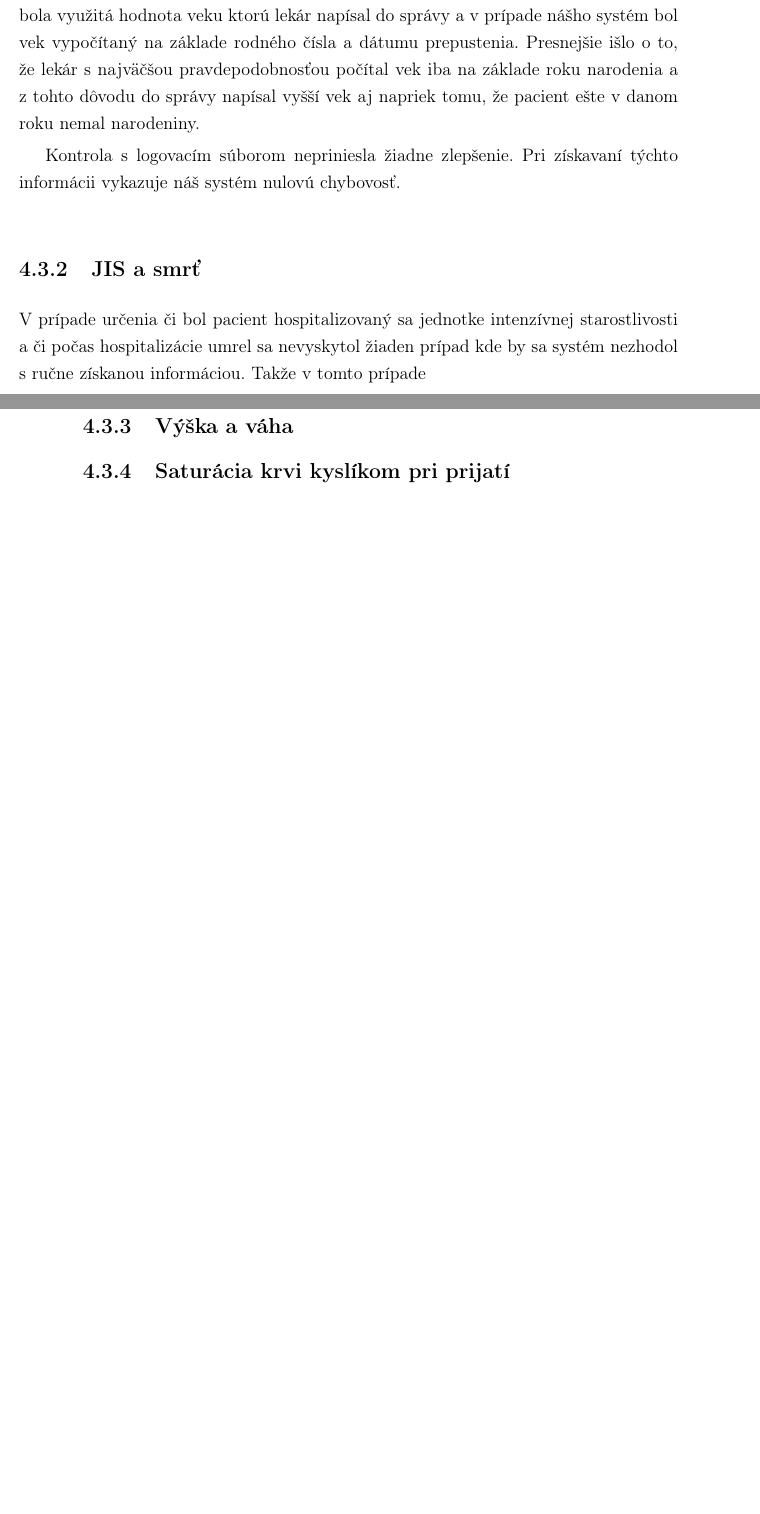
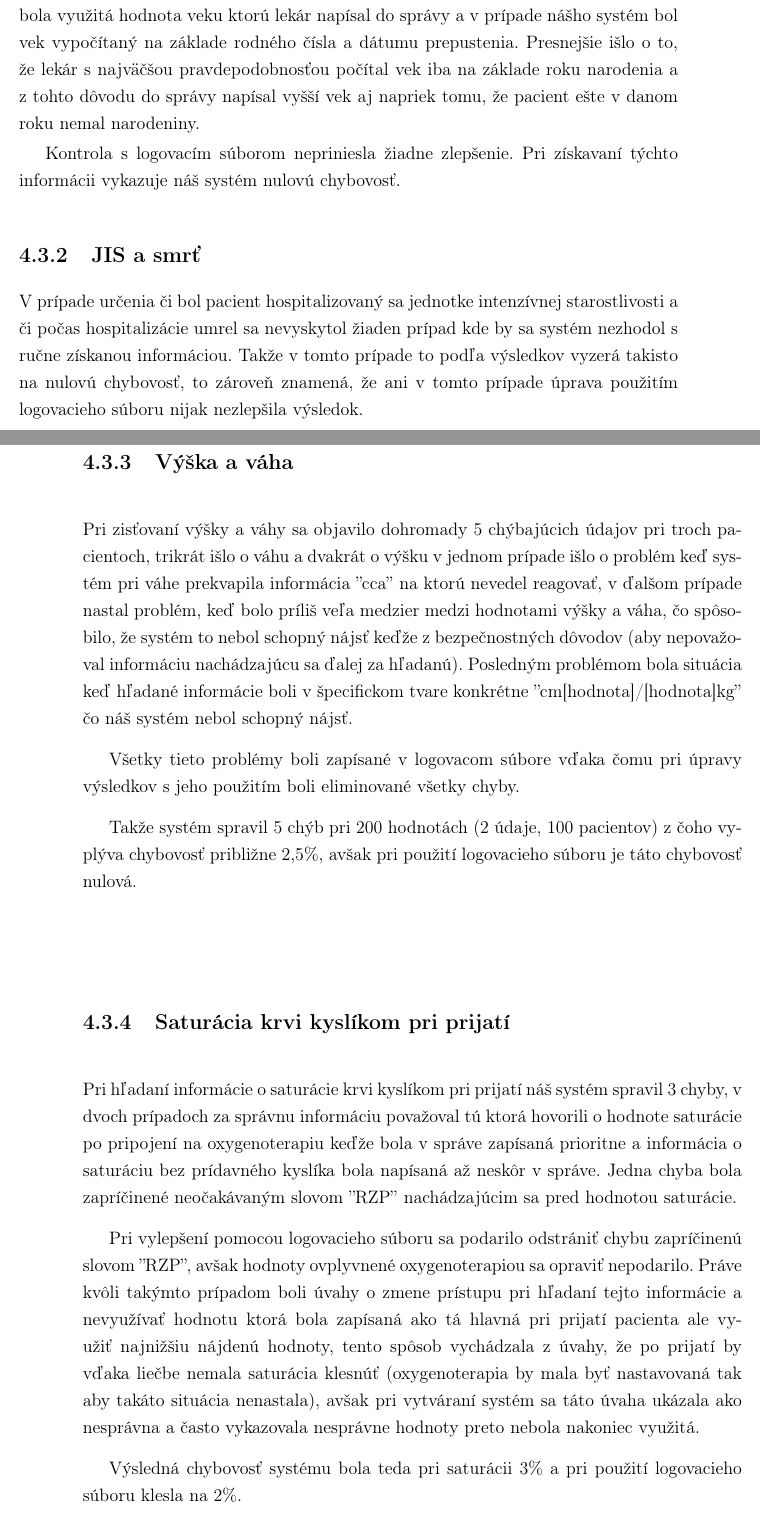
Before and after one commit to MarianK-py/praca, a LaTeX book (main.tex, which reads analyza.tex): two parts of pages 39 and 40 of 52, joined at a grey line, cut so that both start at the same text, the shorter picture padded with empty space. Compiled offline with pdfLaTeX.

Commit message:
doplnenie analyzi

```diff
--- a/analyza.tex
+++ b/analyza.tex
@@ -37,11 +37,23 @@ Kontrola s logovacím súborom nepriniesla žiadne zlepšenie. Pri získavaní t
 
 \subsection{JIS a smrť}
 
-V prípade určenia či bol pacient hospitalizovaný sa jednotke intenzívnej starostlivosti a či počas hospitalizácie umrel sa nevyskytol žiaden prípad kde by sa systém nezhodol s ručne získanou informáciou. Takže v tomto prípade
+V prípade určenia či bol pacient hospitalizovaný sa jednotke intenzívnej starostlivosti a či počas hospitalizácie umrel sa nevyskytol žiaden prípad kde by sa systém nezhodol s ručne získanou informáciou. Takže v tomto prípade to podľa výsledkov vyzerá takisto na nulovú chybovosť, to zároveň znamená, že ani v tomto prípade úprava použitím logovacieho súboru nijak nezlepšila výsledok.
 
 \subsection{Výška a váha}
 
+Pri zisťovaní výšky a váhy sa objavilo dohromady 5 chýbajúcich údajov pri troch pacientoch, trikrát išlo o váhu a dvakrát o výšku v jednom prípade išlo o problém keď systém pri váhe prekvapila informácia ''cca'' na ktorú nevedel reagovať, v ďalšom prípade nastal problém, keď bolo príliš veľa medzier medzi hodnotami výšky a váha, čo spôsobilo, že systém to nebol schopný nájsť keďže z bezpečnostných dôvodov (aby nepovažoval informáciu nachádzajúcu sa ďalej za hľadanú). Posledným problémom bola situácia keď hľadané informácie boli v špecifickom tvare konkrétne ''cm[hodnota]/[hodnota]kg'' čo náš systém nebol schopný nájsť.
+
+Všetky tieto problémy boli zapísané v logovacom súbore vďaka čomu pri úpravy výsledkov s jeho použitím boli eliminované všetky chyby.
+
+Takže systém spravil 5 chýb pri 200 hodnotách (2 údaje, 100 pacientov) z čoho vyplýva chybovosť približne 2,5\%, avšak pri použití logovacieho súboru je táto chybovosť nulová.
+
 \subsection{Saturácia krvi kyslíkom pri prijatí}
+
+Pri hľadaní informácie o saturácie krvi kyslíkom pri prijatí náš systém spravil 3 chyby, v dvoch prípadoch za správnu informáciu považoval tú ktorá hovorili o hodnote saturácie po pripojení na oxygenoterapiu keďže bola v správe zapísaná prioritne a informácia o saturáciu bez prídavného kyslíka bola napísaná až neskôr v správe. Jedna chyba bola zapríčinené neočakávaným slovom ''RZP'' nachádzajúcim sa pred hodnotou saturácie.
+
+Pri vylepšení pomocou logovacieho súboru sa podarilo odstrániť chybu zapríčinenú slovom ''RZP'', avšak hodnoty ovplyvnené oxygenoterapiou sa opraviť nepodarilo. Práve kvôli takýmto prípadom boli úvahy o zmene prístupu pri hľadaní tejto informácie a nevyužívať hodnotu ktorá bola zapísaná ako tá hlavná pri prijatí pacienta ale využiť najnižšiu nájdenú hodnoty, tento spôsob vychádzala z úvahy, že po prijatí by vďaka liečbe nemala saturácia klesnúť (oxygenoterapia by mala byť nastavovaná tak aby takáto situácia nenastala), avšak pri vytváraní systém sa táto úvaha ukázala ako nesprávna a často vykazovala nesprávne hodnoty preto nebola nakoniec využitá.
+
+Výsledná chybovosť systému bola teda pri saturácii 3\% a pri použití logovacieho súboru klesla na 2\%.
 
 \subsection{Protilátky proti vírusu SARS-CoV-2 pri prijatí}
 
```
Also changed, not shown: main.pdf, 4 other files.
